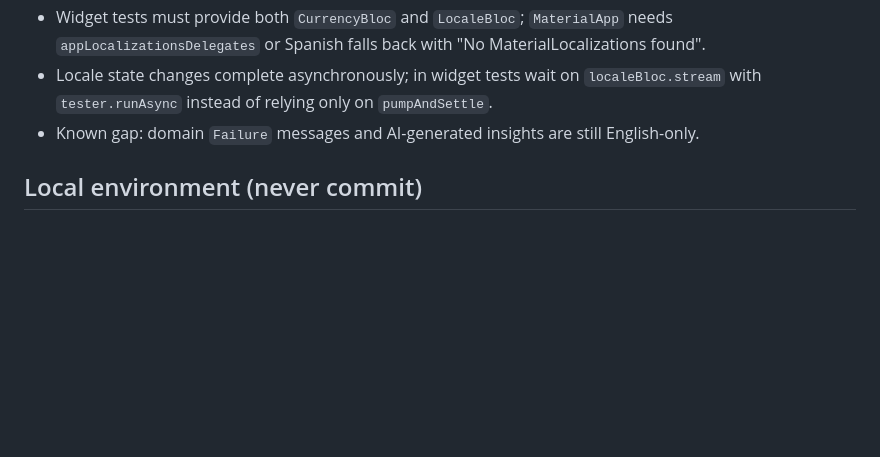
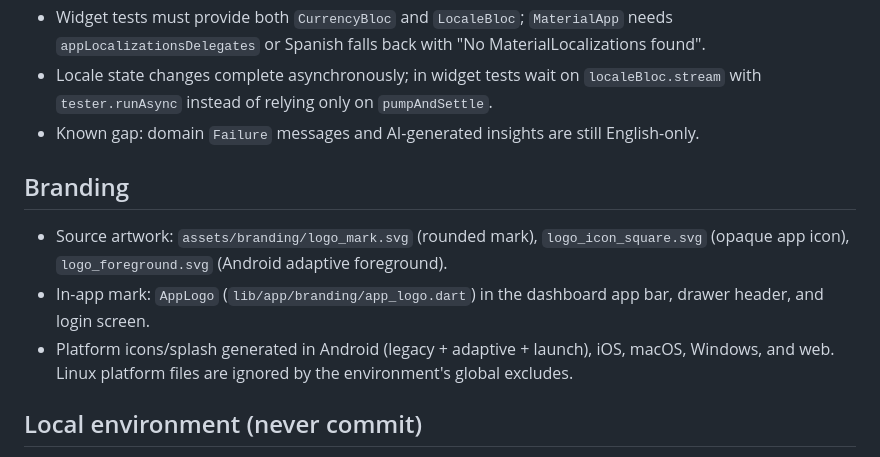
Before and after one commit to paulmrg-461/fin_sight_ai, a Markdown page: MEMORY.md, the part around the change. Drawn GitHub-style; blank space fills up the shorter version.

Commit message:
docs(memory): record branding assets

```diff
--- a/MEMORY.md
+++ b/MEMORY.md
@@ -46,6 +46,17 @@ _Last updated: 2026-10-23. Read this before starting a new session._
 - Widget tests must provide both `CurrencyBloc` and `LocaleBloc`; `MaterialApp` needs `appLocalizationsDelegates` or Spanish falls back with "No MaterialLocalizations found".
 - Locale state changes complete asynchronously; in widget tests wait on `localeBloc.stream` with `tester.runAsync` instead of relying only on `pumpAndSettle`.
 - Known gap: domain `Failure` messages and AI-generated insights are still English-only.
+
+## Branding
+
+- Source artwork: `assets/branding/logo_mark.svg` (rounded mark),
+  `logo_icon_square.svg` (opaque app icon), `logo_foreground.svg` (Android
+  adaptive foreground).
+- In-app mark: `AppLogo` (`lib/app/branding/app_logo.dart`) in the dashboard
+  app bar, drawer header, and login screen.
+- Platform icons/splash generated in Android (legacy + adaptive + launch),
+  iOS, macOS, Windows, and web. Linux platform files are ignored by the
+  environment's global excludes.
 
 ## Local environment (never commit)
 
```
